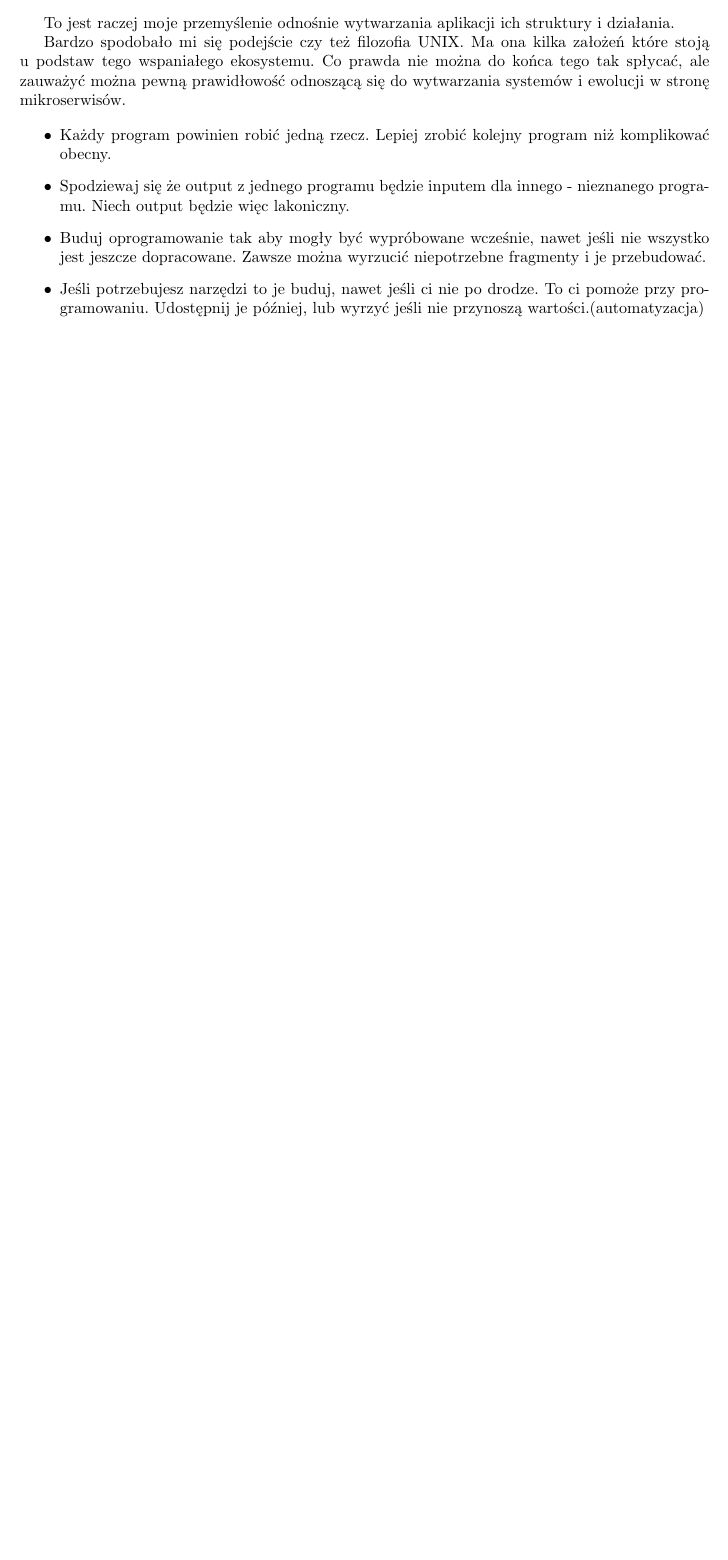
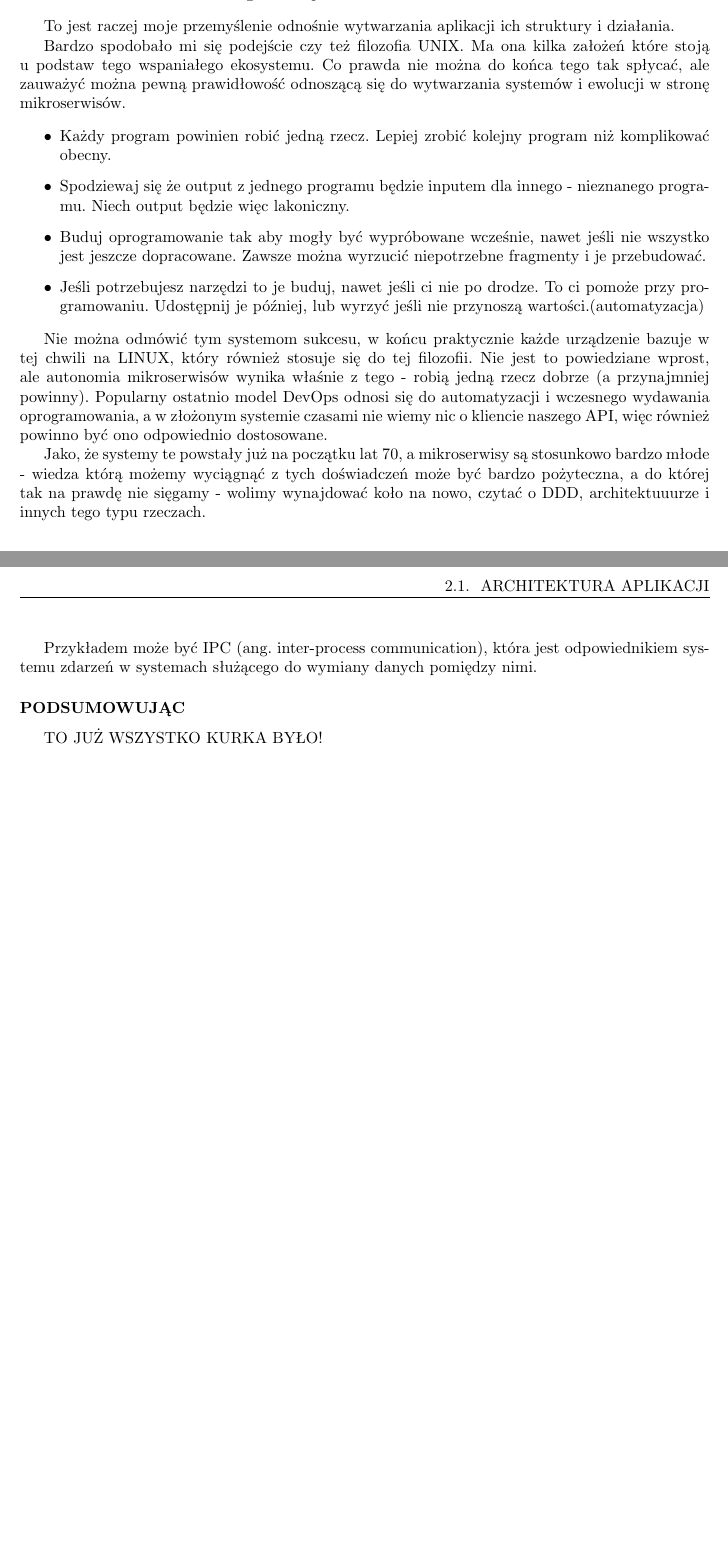
Before and after one commit to OrchowskiaStudy/presentations, a LaTeX document (what_i_learned/main.tex, which reads what_i_learned/to_categorize/to_categorize.tex): part of page 4 of 4 before the commit and two parts of pages 4 and 5 of 5 after it, the two joined at a grey line, cut so that both start at the same text, the shorter picture padded with empty space. Compiled offline with pdfLaTeX.

Commit message:
thoughts

```diff
--- a/what_i_learned/to_categorize/to_categorize.tex
+++ b/what_i_learned/to_categorize/to_categorize.tex
@@ -14,3 +14,14 @@ Co prawda nie można do końca tego tak spłycać, ale zauważyć można pewną
 		\item Buduj oprogramowanie tak aby mogły być wypróbowane wcześnie, nawet jeśli nie wszystko jest jeszcze dopracowane. Zawsze można wyrzucić niepotrzebne fragmenty i je przebudować.
 		\item Jeśli potrzebujesz narzędzi to je buduj, nawet jeśli ci nie po drodze. To ci pomoże przy programowaniu. Udostępnij je później, lub wyrzyć jeśli nie przynoszą wartości.(automatyzacja)
 	\end{itemize}
+
+Nie można odmówić tym systemom sukcesu, w końcu praktycznie każde urządzenie bazuje w tej chwili na LINUX, który również stosuje się do tej filozofii.
+Nie jest to powiedziane wprost, ale autonomia mikroserwisów wynika właśnie z tego - robią jedną rzecz dobrze (a przynajmniej powinny).
+Popularny ostatnio model DevOps odnosi się do automatyzacji i wczesnego wydawania oprogramowania, a w złożonym systemie czasami nie wiemy nic o kliencie naszego API, więc również powinno być ono odpowiednio dostosowane.
+
+Jako, że systemy te powstały już na początku lat 70, a mikroserwisy są stosunkowo bardzo młode - wiedza którą możemy wyciągnąć z tych doświadczeń może być bardzo pożyteczna, a do której tak na prawdę nie sięgamy - wolimy wynajdować koło na nowo, czytać o DDD, architektuuurze i innych tego typu rzeczach.
+
+Przykładem może być IPC (ang. inter-process communication), która jest odpowiednikiem systemu zdarzeń w systemach służącego do wymiany danych pomiędzy nimi.
+
+\subsubsection{PODSUMOWUJĄC}
+TO JUŻ WSZYSTKO KURKA BYŁO!
```
Also changed, not shown: what_i_learned/main.pdf (deleted).
